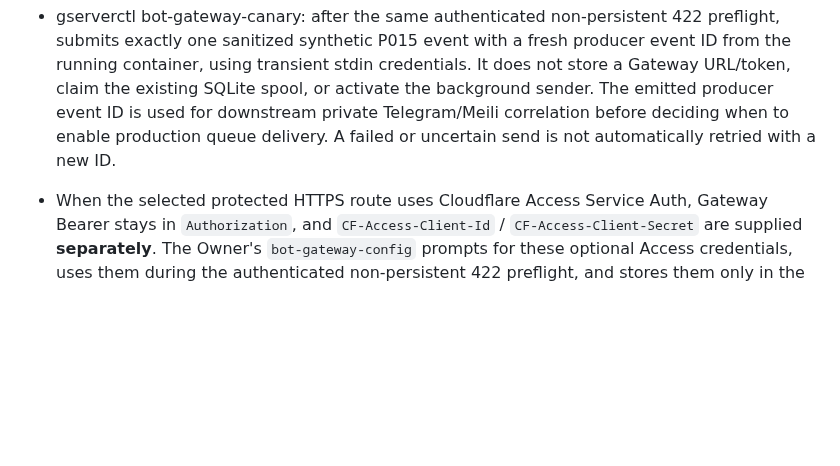
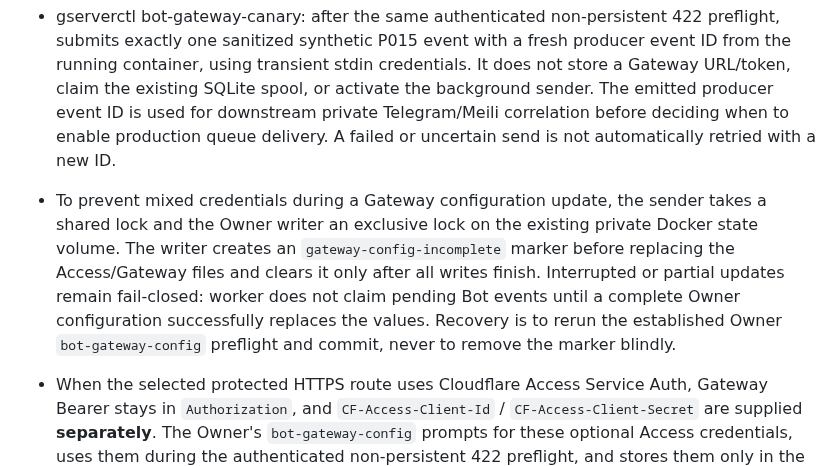
Before and after one commit to seigo-gace/G-ACEserver, a Markdown page: docs/architecture/BOT_TGS_BRIDGE.md, the part around the change. GitHub-like rendering; blank space fills up the shorter version.

Commit message:
Document fail-closed Gateway configuration updates and recovery

```diff
--- a/docs/architecture/BOT_TGS_BRIDGE.md
+++ b/docs/architecture/BOT_TGS_BRIDGE.md
@@ -24,6 +24,7 @@ SQLite uses WAL plus FULL synchronous, max 5000 outstanding, durable claims, bou
 - gserverctl bot-status: queue counts and private Gateway configuration state.
 - gserverctl bot-gateway-config: operator explicitly enters private HTTPS Gateway URL and token; values travel through Docker stdin and are written to private volume files, not argv, source or GitHub.
 - gserverctl bot-gateway-canary: after the same authenticated non-persistent 422 preflight, submits exactly one sanitized synthetic P015 event with a fresh producer event ID from the running container, using transient stdin credentials. It does not store a Gateway URL/token, claim the existing SQLite spool, or activate the background sender. The emitted producer event ID is used for downstream private Telegram/Meili correlation before deciding when to enable production queue delivery. A failed or uncertain send is not automatically retried with a new ID.
+- To prevent mixed credentials during a Gateway configuration update, the sender takes a shared lock and the Owner writer an exclusive lock on the existing private Docker state volume. The writer creates an `gateway-config-incomplete` marker before replacing the Access/Gateway files and clears it only after all writes finish. Interrupted or partial updates remain fail-closed: worker does not claim pending Bot events until a complete Owner configuration successfully replaces the values. Recovery is to rerun the established Owner `bot-gateway-config` preflight and commit, never to remove the marker blindly.
 - When the selected protected HTTPS route uses Cloudflare Access Service Auth, Gateway Bearer stays in `Authorization`, and `CF-Access-Client-Id` / `CF-Access-Client-Secret` are supplied **separately**. The Owner's `bot-gateway-config` prompts for these optional Access credentials, uses them during the authenticated non-persistent 422 preflight, and stores them only in the existing private named volume as permission-0600 files. Both empty values mean an independently verified HTTPS route without Access; one missing/unsafe credential fails closed before a queued event is claimed. A failed preflight must not store a URL/token or release pending events.
 - This is **Source capability only**. It does not provision a Cloudflare Tunnel public hostname, Access application, Service Auth policy, Service Token or PC connection. Any new public ingress/Secret requires an explicit Owner approval and independent runtime readback. Cloudflare Access is an additional perimeter; it does **not** replace Gateway's internal Bearer authentication. Never send a private internal API directly over the unauthenticated public internet.
 
```
